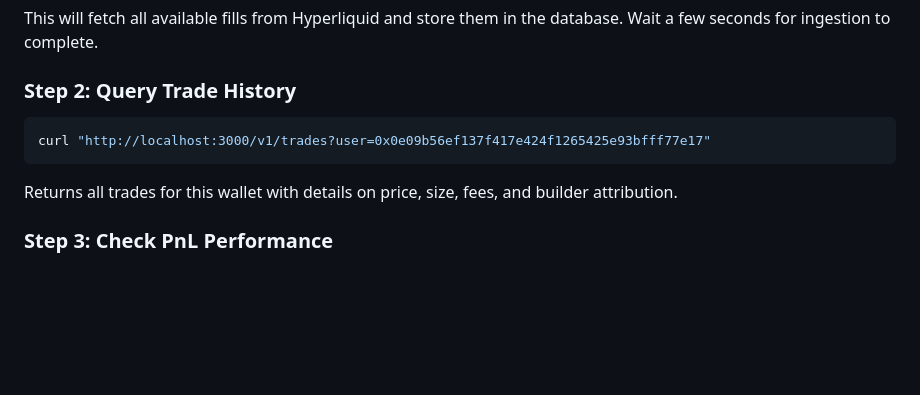
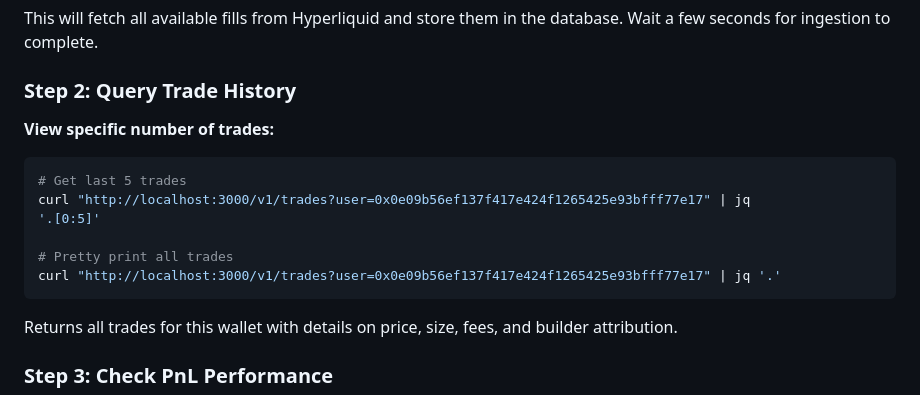
Before and after one commit to 0x536372617020796F75722054264373/submission-repo, a Markdown page: README.md, the part around the change. Rendered like a GitHub page; blank space fills up the shorter version.

````diff
--- a/README.md
+++ b/README.md
@@ -20,9 +20,17 @@ This will fetch all available fills from Hyperliquid and store them in the datab
 
 ### Step 2: Query Trade History
 
+**View specific number of trades:**
 ```bash
-curl "http://localhost:3000/v1/trades?user=0x0e09b56ef137f417e424f1265425e93bfff77e17"
+# Get last 5 trades
+curl "http://localhost:3000/v1/trades?user=0x0e09b56ef137f417e424f1265425e93bfff77e17" | jq
+'.[0:5]'
+
+# Pretty print all trades
+curl "http://localhost:3000/v1/trades?user=0x0e09b56ef137f417e424f1265425e93bfff77e17" | jq '.'
 ```
+
+
 
 Returns all trades for this wallet with details on price, size, fees, and builder attribution.
 
````
